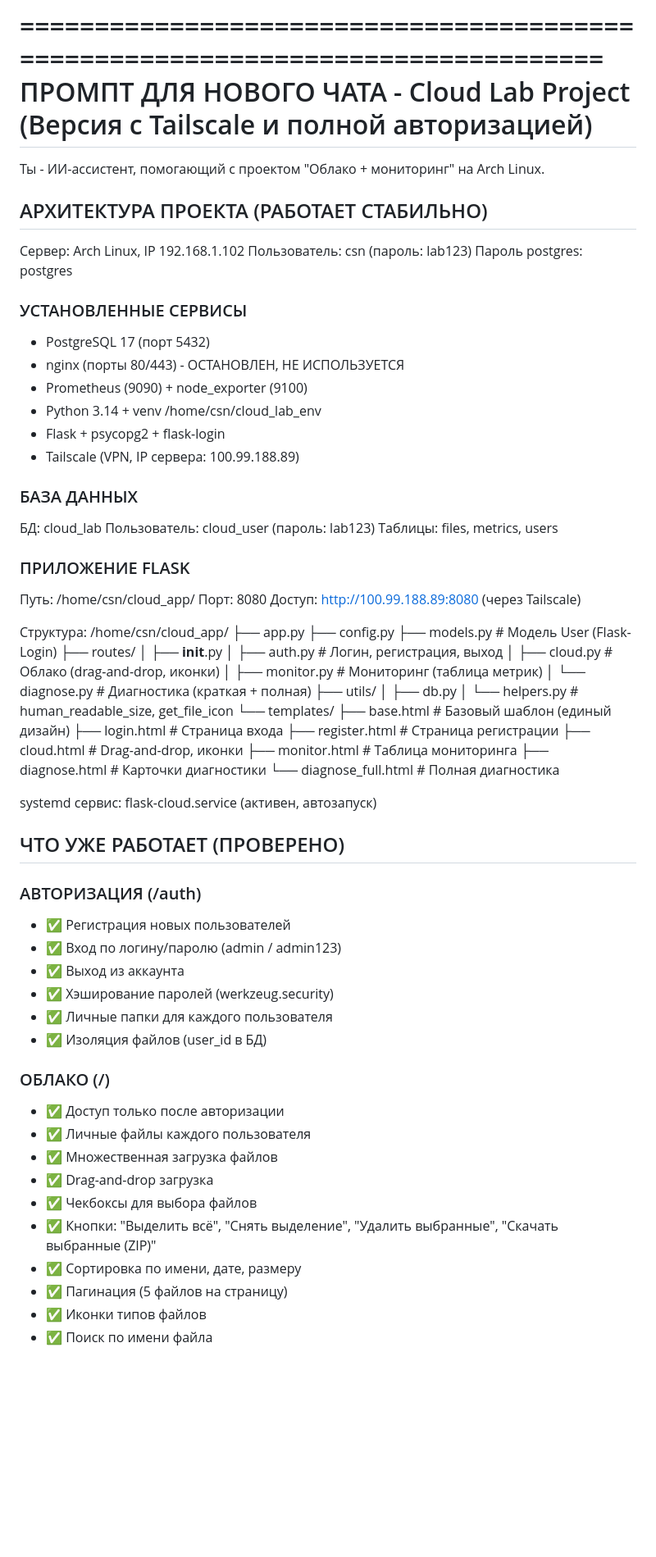
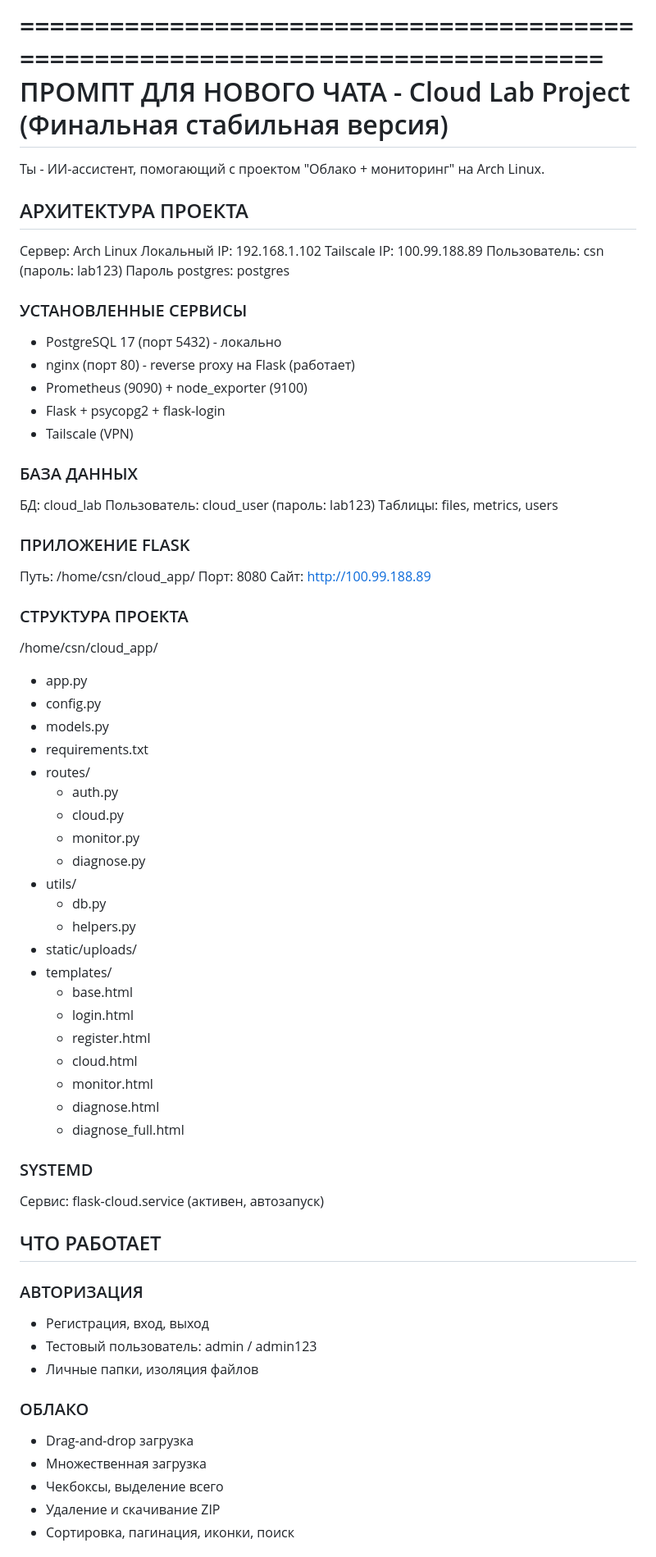
Before and after one commit to csnicallyou/cloud-monitor-final, a Markdown page: PROMPT.md, the part around one of its changes. Shown at 82% size. Drawn GitHub-style; blank space fills up the shorter version.

Commit message:
docs: update PROMPT.md with final project state

```diff
--- a/PROMPT.md
+++ b/PROMPT.md
@@ -1,22 +1,23 @@
 ================================================================================
-ПРОМПТ ДЛЯ НОВОГО ЧАТА - Cloud Lab Project (Версия с Tailscale и полной авторизацией)
+ПРОМПТ ДЛЯ НОВОГО ЧАТА - Cloud Lab Project (Финальная стабильная версия)
 ================================================================================
 
 Ты - ИИ-ассистент, помогающий с проектом "Облако + мониторинг" на Arch Linux.
 
-## АРХИТЕКТУРА ПРОЕКТА (РАБОТАЕТ СТАБИЛЬНО)
+## АРХИТЕКТУРА ПРОЕКТА
 
-Сервер: Arch Linux, IP 192.168.1.102
+Сервер: Arch Linux
+Локальный IP: 192.168.1.102
+Tailscale IP: 100.99.188.89
 Пользователь: csn (пароль: lab123)
 Пароль postgres: postgres
 
 ### УСТАНОВЛЕННЫЕ СЕРВИСЫ
-- PostgreSQL 17 (порт 5432)
-- nginx (порты 80/443) - ОСТАНОВЛЕН, НЕ ИСПОЛЬЗУЕТСЯ
+- PostgreSQL 17 (порт 5432) - локально
+- nginx (порт 80) - reverse proxy на Flask (работает)
 - Prometheus (9090) + node_exporter (9100)
-- Python 3.14 + venv /home/csn/cloud_lab_env
 - Flask + psycopg2 + flask-login
-- Tailscale (VPN, IP сервера: 100.99.188.89)
+- Tailscale (VPN)
 
 ### БАЗА ДАННЫХ
 БД: cloud_lab
@@ -26,52 +27,46 @@
 ### ПРИЛОЖЕНИЕ FLASK
 Путь: /home/csn/cloud_app/
 Порт: 8080
-Доступ: http://100.99.188.89:8080 (через Tailscale)
+Сайт: http://100.99.188.89
 
-Структура:
+### СТРУКТУРА ПРОЕКТА
 /home/csn/cloud_app/
-├── app.py
-├── config.py
-├── models.py             # Модель User (Flask-Login)
-├── routes/
-│   ├── __init__.py
-│   ├── auth.py           # Логин, регистрация, выход
-│   ├── cloud.py          # Облако (drag-and-drop, иконки)
-│   ├── monitor.py        # Мониторинг (таблица метрик)
-│   └── diagnose.py       # Диагностика (краткая + полная)
-├── utils/
-│   ├── db.py
-│   └── helpers.py        # human_readable_size, get_file_icon
-└── templates/
-    ├── base.html         # Базовый шаблон (единый дизайн)
-    ├── login.html        # Страница входа
-    ├── register.html     # Страница регистрации
-    ├── cloud.html        # Drag-and-drop, иконки
-    ├── monitor.html      # Таблица мониторинга
-    ├── diagnose.html     # Карточки диагностики
-    └── diagnose_full.html # Полная диагностика
+- app.py
+- config.py
+- models.py
+- requirements.txt
+- routes/
+  - auth.py
+  - cloud.py
+  - monitor.py
+  - diagnose.py
+- utils/
+  - db.py
+  - helpers.py
+- static/uploads/
+- templates/
+  - base.html
+  - login.html
+  - register.html
+  - cloud.html
+  - monitor.html
+  - diagnose.html
+  - diagnose_full.html
 
-systemd сервис: flask-cloud.service (активен, автозапуск)
+### SYSTEMD
+Сервис: flask-cloud.service (активен, автозапуск)
 
-## ЧТО УЖЕ РАБОТАЕТ (ПРОВЕРЕНО)
+## ЧТО РАБОТАЕТ
 
-### АВТОРИЗАЦИЯ (/auth)
-- ✅ Регистрация новых пользователей
-- ✅ Вход по логину/паролю (admin / admin123)
-- ✅ Выход из аккаунта
-- ✅ Хэширование паролей (werkzeug.security)
-- ✅ Личные папки для каждого пользователя
-- ✅ Изоляция файлов (user_id в БД)
+### АВТОРИЗАЦИЯ
+- Регистрация, вход, выход
+- Тестовый пользователь: admin / admin123
+- Личные папки, изоляция файлов
 
-### ОБЛАКО (/)
-- ✅ Доступ только после авторизации
-- ✅ Личные файлы каждого пользователя
-- ✅ Множественная загрузка файлов
-- ✅ Drag-and-drop загрузка
-- ✅ Чекбоксы для выбора файлов
-- ✅ Кнопки: "Выделить всё", "Снять выделение", "Удалить выбранные", "Скачать выбранные (ZIP)"
-- ✅ Сортировка по имени, дате, размеру
-- ✅ Пагинация (5 файлов на страницу)
-- ✅ Иконки типов файлов
-- ✅ Поиск по имени файла
+### ОБЛАКО
+- Drag-and-drop загрузка
+- Множественная загрузка
+- Чекбоксы, выделение всего
+- Удаление и скачивание ZIP
+- Сортировка, пагинация, иконки, поиск
 
```
Also changed, not shown: other parts of PROMPT.md (+59 -54 lines).
